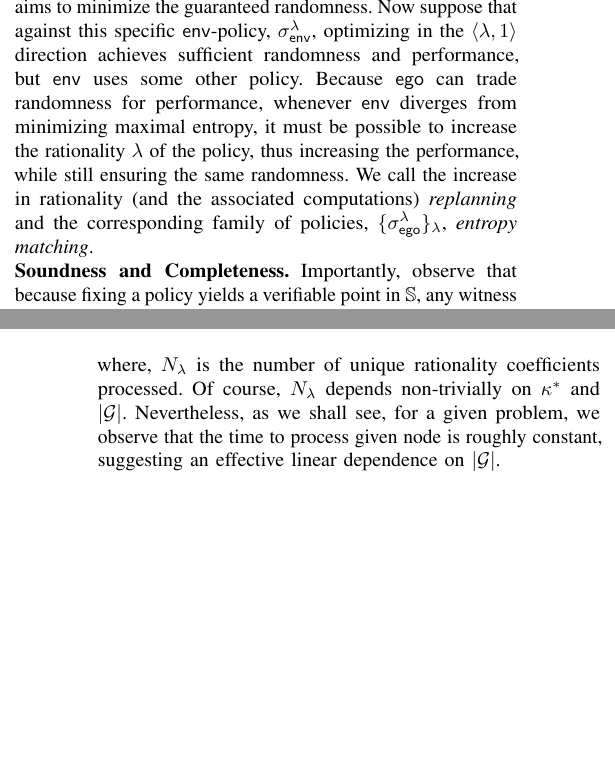
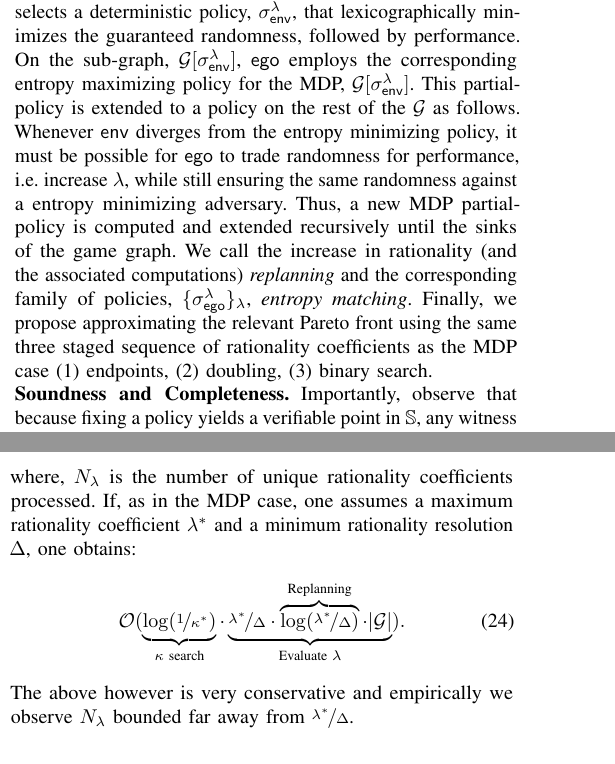
Before and after one commit to mvcisback/RSS21, a LaTeX paper (main.tex, which reads sg.tex): two parts of the columns of pages 7 and 8 of 13, joined at a grey line, cut at the place of the change, the shorter picture padded with empty space. Compiled offline with pdfLaTeX.

Commit message:
Pass based on sebastian's feedback

```diff
--- a/sg.tex
+++ b/sg.tex
@@ -52,17 +53,23 @@ action with no incentive to randomize.
 % sibling Pareto fronts, and thus reason locally.
 Our algorithm operates by picking an optimization direction
 $\langle \rat, 1 \rangle$ and \emph{temporarily} assuming that $\pTwo$
-aims to minimize the guaranteed randomness.  Now suppose that against
-this specific $\pTwo$-policy, $\sched^\rat_\pTwo$, optimizing in the
-$\langle \rat, 1\rangle$ direction achieves sufficient randomness and
-performance, but $\pTwo$ uses some other policy. Because $\pOne$ can
-trade randomness for performance, whenever $\pTwo$ diverges from
-minimizing maximal entropy, it must be possible to increase the
-rationality $\rat$ of the policy, thus increasing the performance,
-while still ensuring the same randomness. We call the increase in
-rationality (and the associated computations) \emph{replanning} and
+selects a deterministic policy, $\sched^\rat_\pTwo$, that
+lexicographically minimizes the guaranteed randomness, followed by
+performance. On the sub-graph, $\sg[\sched^\rat_\pTwo]$, $\pOne$
+employs the corresponding entropy maximizing policy for the MDP,
+$\sg[\sched^\rat_\pTwo]$. This partial-policy is extended to a policy
+on the rest of the $\sg$ as follows. Whenever $\pTwo$ diverges from
+the entropy minimizing policy, it must be possible for $\pOne$ to
+trade randomness for performance, i.e. increase $\rat$, while still
+ensuring the same randomness against a entropy minimizing
+adversary. Thus, a new MDP partial-policy is computed and extended
+recursively until the sinks of the game graph.  We call the increase
+in rationality (and the associated computations) \emph{replanning} and
 the corresponding family of policies, $\{\sched^\rat_\pOne\}_\rat$,
-\emph{entropy matching}.
+\emph{entropy matching}.  Finally, we propose approximating the
+relevant Pareto front using the same three staged sequence of
+rationality coefficients as the MDP case (1) endpoints, (2) doubling,
+(3) binary search.
 
 \mypara{Soundness and Completeness}
 Importantly, observe that because
@@ -248,9 +256,13 @@ constant time, this means this algorithm runs in time:
 \end{equation}
 where, $N_\rat$ is the number of unique rationality coefficients
-processed.  Of course, $N_\rat$ depends non-trivially on $\kappa^*$
-and $|\sg|$. Nevertheless, as we shall see, for a given
-problem, we observe that the time to process given node is roughly
-constant, suggesting an effective linear dependence on $|\sg|$.
+processed.  If, as in the MDP case, one assumes a maximum rationality
+coefficient $\rat^*$ and a minimum rationality resolution $\Delta$,
+one obtains:
+\begin{equation}
+  \mathcal{O}(\underbrace{\log(\nicefrac{1}{\kappa^*})}_{\kappa \text{ search}}\cdot \underbrace{\nicefrac{\rat^*}{\Delta}\cdot \overbrace{\log(\nicefrac{\rat^*}{\Delta})}^{\text{Replanning}}\cdot |\sg|}_{\text{Evaluate } \rat}).
+\end{equation}
+The above however is very conservative and empirically we observe
+$N_\rat$ bounded far away from $\nicefrac{\rat^*}{\Delta}$.
 
 %In practice, this algorithm can be significantly improved by adaptive
 %tolerances, lazily computing the Pareto Fronts, and only computing
```
Also changed, not shown: related.tex (+1 -1 lines), sg.tex (56 more changed lines).
